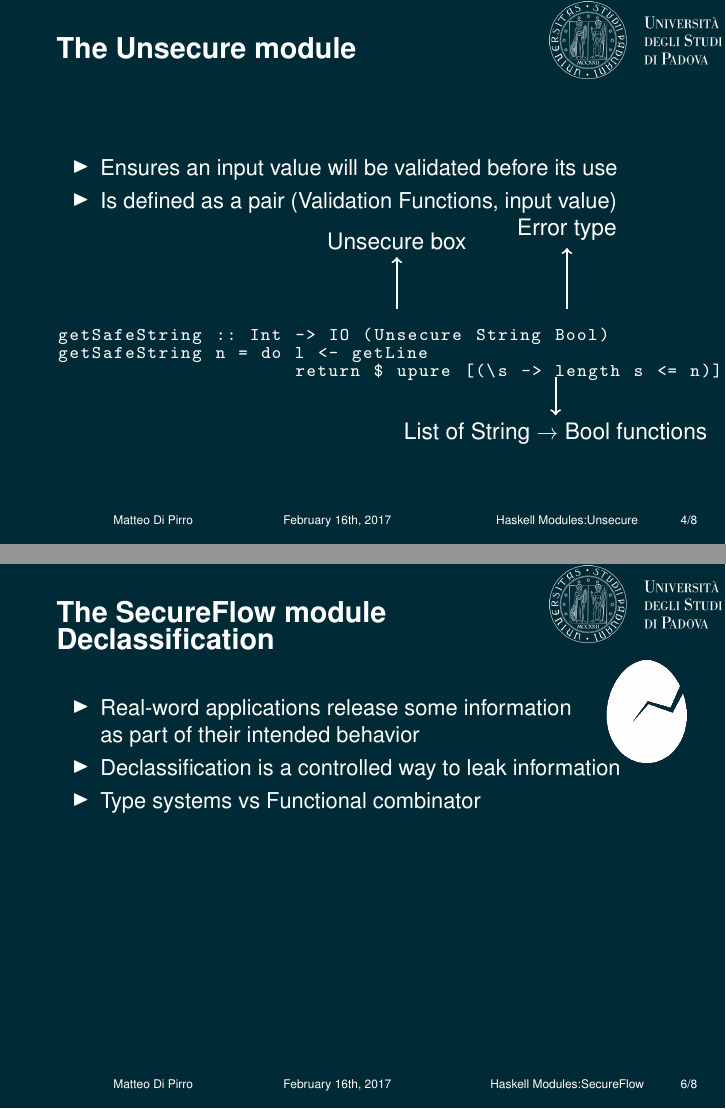
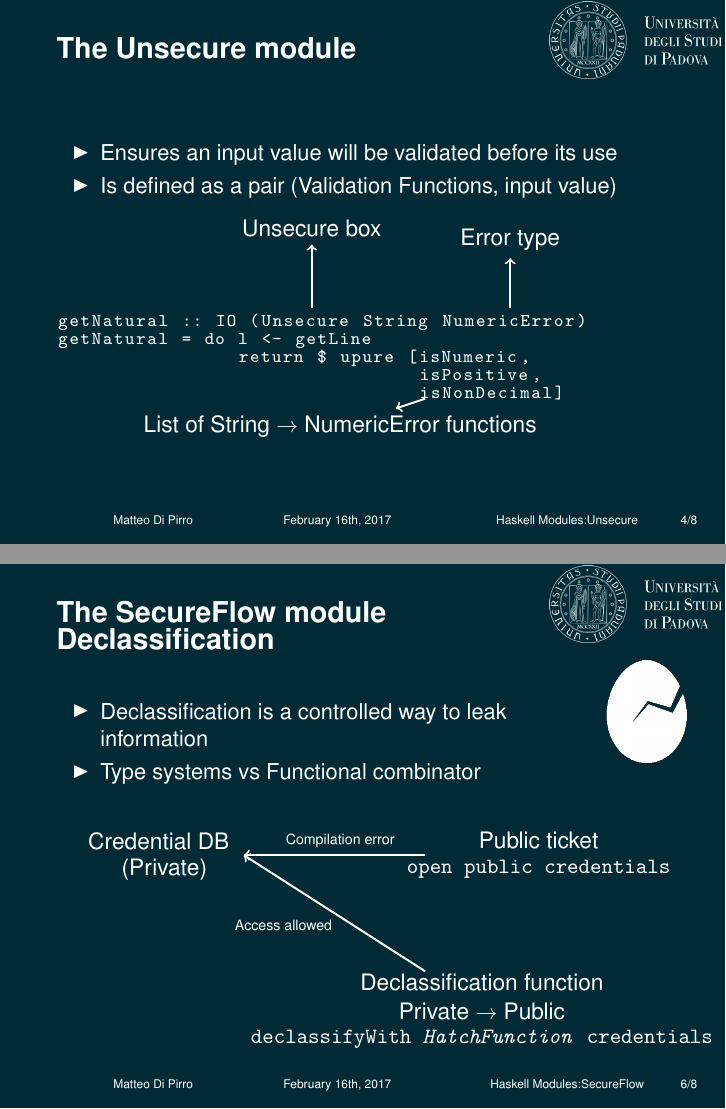
Before and after one commit to mdipirro/haskell-secure-types, LaTeX slides (slides/presentation.tex, which reads slides/slides/declassification.tex, slides/slides/unsecure.tex): pages 10 and 12 of 20 before the commit and pages 10 and 17 of 25 after it, joined at a grey line. Compiled offline with pdfLaTeX.

Commit message:
Some additions

```diff
--- a/slides/slides/declassification.tex
+++ b/slides/slides/declassification.tex
@@ -1,11 +1,27 @@
 \begin{frame}{The SecureFlow module \newline Declassification}
 	\vspace{-3cm}
 	\begin{itemize}
-		\item Real-word applications release some information \\as part of their intended behavior
-		\item Declassification is a controlled way to leak information
+		\item Declassification is a controlled way to leak \\information
 		\item Type systems vs Functional combinator
 	\end{itemize}
 	\begin{textblock*}{2cm}(10.5cm,1.7cm)
 		\includegraphics[scale=0.2]{hatch}
 	\end{textblock*}
+	\begin{tikzpicture}[remember picture,overlay]
+	\node<2->[white,font=\fontsize{0.4cm}{0.5cm}\selectfont] at (1.8,-0.5) {Credential DB};
+	\node<2->[white,font=\fontsize{0.4cm}{0.5cm}\selectfont] at (1.9,-1) {(Private)};
+
+	\node<3->[white,font=\fontsize{0.4cm}{0.5cm}\selectfont] at (8.5,-0.5) {Public ticket};
+	\node<3->[white,font=\fontsize{0.4cm}{0.5cm}\ttfamily\selectfont] at (8.5,-1) {open public credentials};
+	\draw<3-> [->,white,line width=1pt] (6.5,-0.75) -- (3.3,-0.75);
+
+	\node<4->[white,font=\fontsize{0.25cm}{0.5cm}\selectfont] at (5,-0.5) {Compilation error};
+
+	\node<5->[white,font=\fontsize{0.4cm}{0.5cm}\selectfont] at (7.5,-3) {Declassification function};
+	\node<5->[white,font=\fontsize{0.4cm}{0.5cm}\selectfont] at (7.5,-3.5) {Private $\rightarrow$ Public};
+	\node<5->[white,font=\fontsize{0.4cm}{0.5cm}\ttfamily\selectfont] at (7.5,-4) {declassifyWith \textit{HatchFunction} credentials};
+	\draw<5-> [->,white,line width=1pt] (6.5,-2.8) -- (3.3,-0.75);
+
+	\node<6->[white,font=\fontsize{0.25cm}{0.5cm}\selectfont] at (4,-2) {Access allowed};
+	\end{tikzpicture}
 \end{frame}
--- a/slides/slides/unsecure.tex
+++ b/slides/slides/unsecure.tex
@@ -7,19 +7,21 @@
 \begin{center}
 \vspace{1.5cm}
 \begin{lstlisting}[basicstyle=\fontsize{9}{9}\ttfamily]
-getSafeString :: Int -> IO (Unsecure String Bool)
-getSafeString n = do l <- getLine
-                     return $ upure [(\s -> length s <= n)]
+getNatural :: IO (Unsecure String NumericError)
+getNatural = do l <- getLine
+                return $ upure [isNumeric,
+                                isPositive,
+                                isNonDecimal]
 \end{lstlisting}
 \end{center}
 \begin{tikzpicture}[remember picture,overlay]
-\node<2->[white,font=\fontsize{0.4cm}{0.5cm}\selectfont](p) at (6,3.4) {Unsecure box};
-\draw<2-> [->,white,line width=1pt] (6,2.2) -- (p);
+\node<2->[white,font=\fontsize{0.4cm}{0.5cm}\selectfont](p) at (4.5,4) {Unsecure box};
+\draw<2-> [->,white,line width=1pt] (4.5,2.6) -- (p);
 
-\node<3->[white,font=\fontsize{0.4cm}{0.5cm}\selectfont](q) at (9,3.6) {Error type};
-\draw<3-> [->,white,line width=1pt] (9,2.2) -- (q);
+\node<3->[white,font=\fontsize{0.4cm}{0.5cm}\selectfont](q) at (8,3.8) {Error type};
+\draw<3-> [->,white,line width=1pt] (8,2.6) -- (q);
 
-\node<4->[white,font=\fontsize{0.4cm}{0.5cm}\selectfont](r) at (8.8,0) {List of String $\rightarrow$ Bool functions};
-\draw<4-> [->,white,line width=1pt] (8.8,1) -- (r);
+\node<4->[white,font=\fontsize{0.4cm}{0.5cm}\selectfont](r) at (5,0.5) {List of String $\rightarrow$ NumericError functions};
+\draw<4-> [->,white,line width=1pt] (6.5,1) -- (r);
 \end{tikzpicture}
 \end{frame}
```
Also changed, not shown: slides/slides/secureflow.tex (+2 -1 lines).
